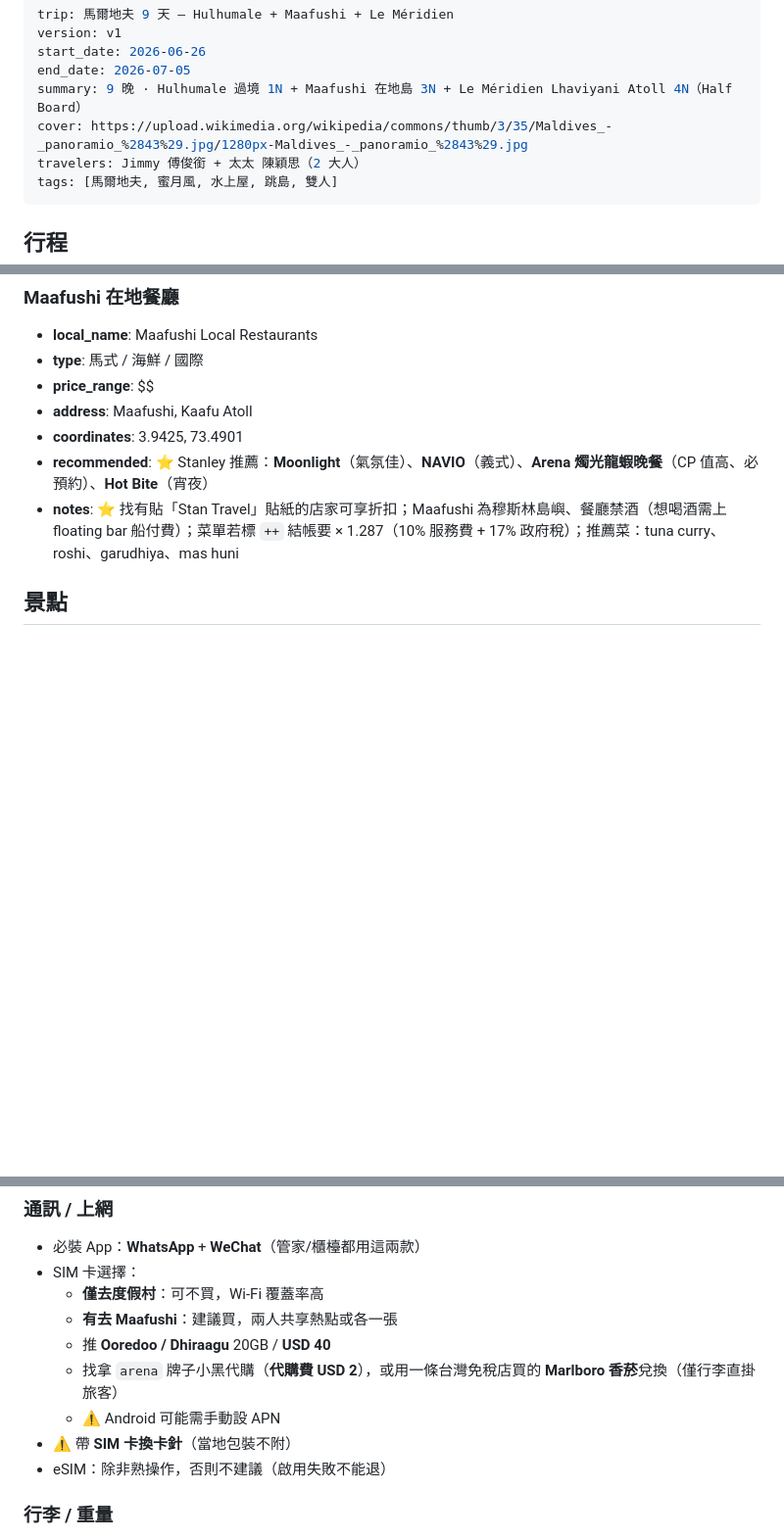
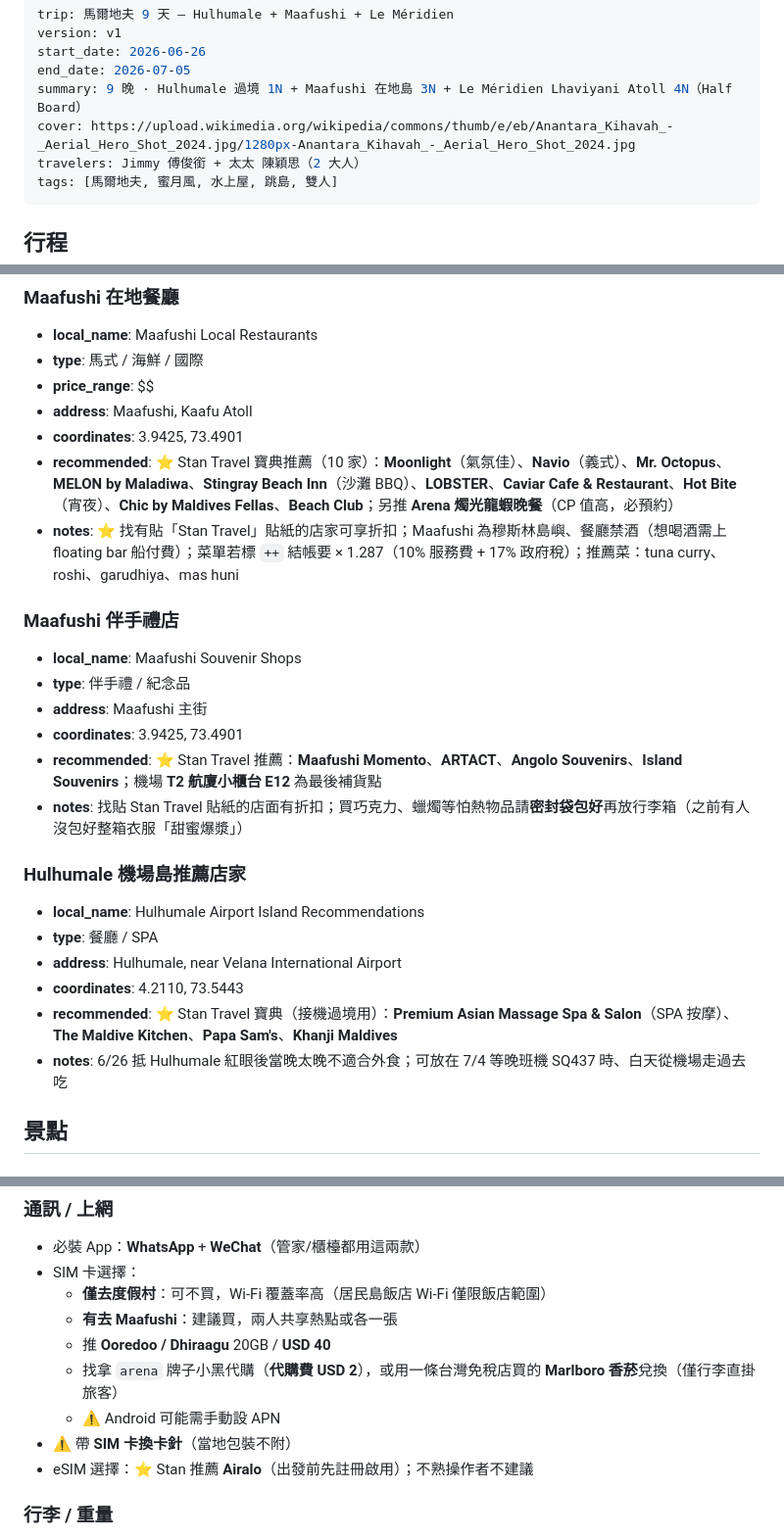
Before and after one commit to MDJimmyFu/trips, a Markdown page: trips/2026-maldives/v1.md, 3 parts joined by grey strips. Shown at 98% size. Drawn GitHub-style; blank space fills up the shorter version.

```diff
--- a/trips/2026-maldives/v1.md
+++ b/trips/2026-maldives/v1.md
@@ -4,7 +4,7 @@ version: v1
 start_date: 2026-06-26
 end_date: 2026-07-05
 summary: 9 晚 · Hulhumale 過境 1N + Maafushi 在地島 3N + Le Méridien Lhaviyani Atoll 4N（Half Board）
-cover: https://upload.wikimedia.org/wikipedia/commons/thumb/3/35/Maldives_-_panoramio_%2843%29.jpg/1280px-Maldives_-_panoramio_%2843%29.jpg
+cover: https://upload.wikimedia.org/wikipedia/commons/thumb/e/eb/Anantara_Kihavah_-_Aerial_Hero_Shot_2024.jpg/1280px-Anantara_Kihavah_-_Aerial_Hero_Shot_2024.jpg
 travelers: Jimmy 傅俊銜 + 太太 陳穎思（2 大人）
 tags: [馬爾地夫, 蜜月風, 水上屋, 跳島, 雙人]
 ---
@@ -436,8 +436,24 @@ Le Méridien Maldives 的 Sunrise Overwater Villa 位於日出側 — 早晨
 - **price_range**: $$
 - **address**: Maafushi, Kaafu Atoll
 - **coordinates**: 3.9425, 73.4901
-- **recommended**: ⭐ Stanley 推薦：**Moonlight**（氣氛佳）、**NAVIO**（義式）、**Arena 燭光龍蝦晚餐**（CP 值高、必預約）、**Hot Bite**（宵夜）
+- **recommended**: ⭐ Stan Travel 寶典推薦（10 家）：**Moonlight**（氣氛佳）、**Navio**（義式）、**Mr. Octopus**、**MELON by Maladiwa**、**Stingray Beach Inn**（沙灘 BBQ）、**LOBSTER**、**Caviar Cafe & Restaurant**、**Hot Bite**（宵夜）、**Chic by Maldives Fellas**、**Beach Club**；另推 **Arena 燭光龍蝦晚餐**（CP 值高，必預約）
 - **notes**: ⭐ 找有貼「Stan Travel」貼紙的店家可享折扣；Maafushi 為穆斯林島嶼、餐廳禁酒（想喝酒需上 floating bar 船付費）；菜單若標 `++` 結帳要 × 1.287（10% 服務費 + 17% 政府稅）；推薦菜：tuna curry、roshi、garudhiya、mas huni
+
+### Maafushi 伴手禮店
+- **local_name**: Maafushi Souvenir Shops
+- **type**: 伴手禮 / 紀念品
+- **address**: Maafushi 主街
+- **coordinates**: 3.9425, 73.4901
+- **recommended**: ⭐ Stan Travel 推薦：**Maafushi Momento**、**ARTACT**、**Angolo Souvenirs**、**Island Souvenirs**；機場 **T2 航廈小櫃台 E12** 為最後補貨點
+- **notes**: 找貼 Stan Travel 貼紙的店面有折扣；買巧克力、蠟燭等怕熱物品請**密封袋包好**再放行李箱（之前有人沒包好整箱衣服「甜蜜爆漿」）
+
+### Hulhumale 機場島推薦店家
+- **local_name**: Hulhumale Airport Island Recommendations
+- **type**: 餐廳 / SPA
+- **address**: Hulhumale, near Velana International Airport
+- **coordinates**: 4.2110, 73.5443
+- **recommended**: ⭐ Stan Travel 寶典（接機過境用）：**Premium Asian Massage Spa & Salon**（SPA 按摩）、**The Maldive Kitchen**、**Papa Sam's**、**Khanji Maldives**
+- **notes**: 6/26 抵 Hulhumale 紅眼後當晚太晚不適合外食；可放在 7/4 等晚班機 SQ437 時、白天從機場走過去吃
 
 ## 景點
 
@@ -673,13 +697,13 @@ Le Méridien Maldives 的 Sunrise Overwater Villa 位於日出側 — 早晨
 
 - 必裝 App：**WhatsApp** + **WeChat**（管家/櫃檯都用這兩款）
 - SIM 卡選擇：
-  - **僅去度假村**：可不買，Wi-Fi 覆蓋率高
+  - **僅去度假村**：可不買，Wi-Fi 覆蓋率高（居民島飯店 Wi-Fi 僅限飯店範圍）
   - **有去 Maafushi**：建議買，兩人共享熱點或各一張
   - 推 **Ooredoo / Dhiraagu** 20GB / **USD 40**
   - 找拿 `arena` 牌子小黑代購（**代購費 USD 2**），或用一條台灣免稅店買的 **Marlboro 香菸**兌換（僅行李直掛旅客）
   - ⚠ Android 可能需手動設 APN
 - ⚠ 帶 **SIM 卡換卡針**（當地包裝不附）
-- eSIM：除非熟操作，否則不建議（啟用失敗不能退）
+- eSIM 選擇：⭐ Stan 推薦 **Airalo**（出發前先註冊啟用）；不熟操作者不建議
 
 ### 行李 / 重量
 
```
Also changed, not shown: other parts of trips/2026-maldives/v1.md (+44 -11 lines), trips/2026-singapore/v1.md (+3 -3 lines).
